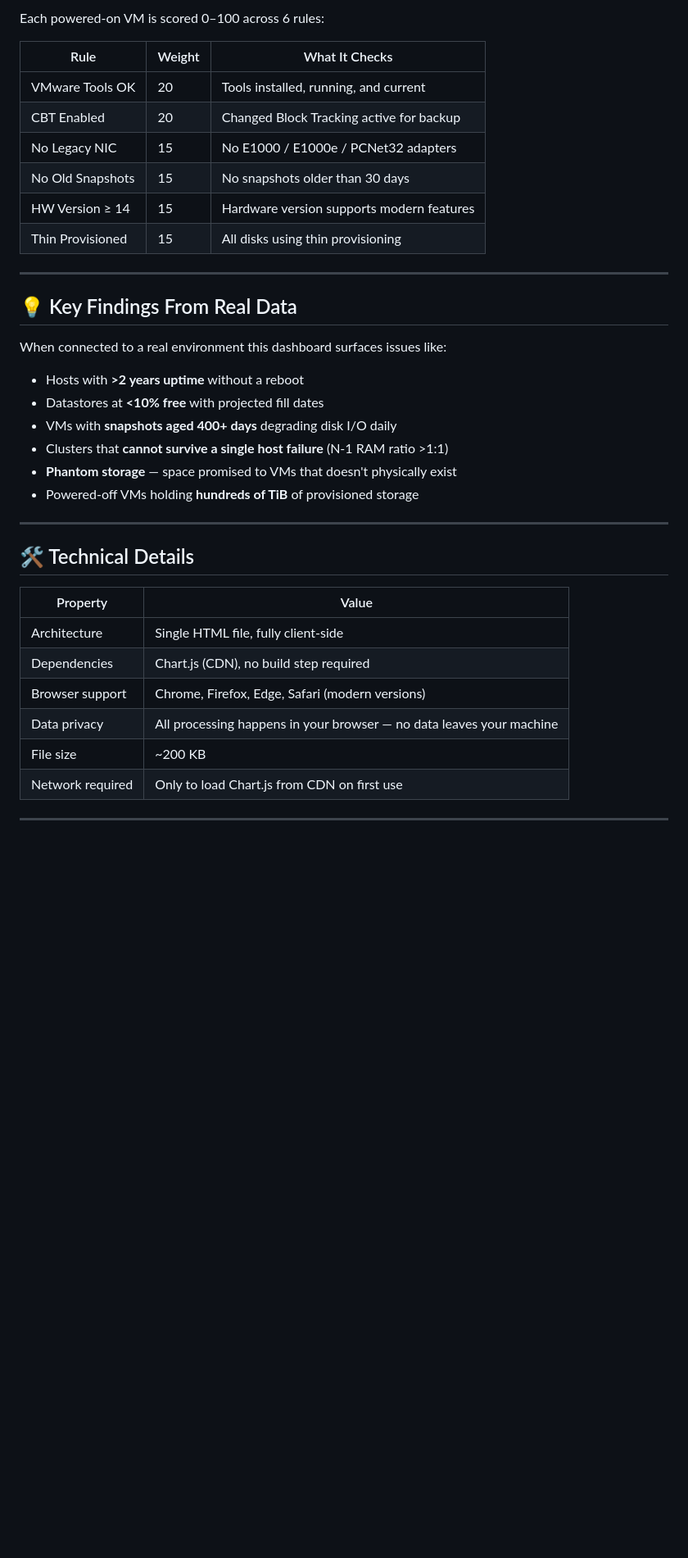
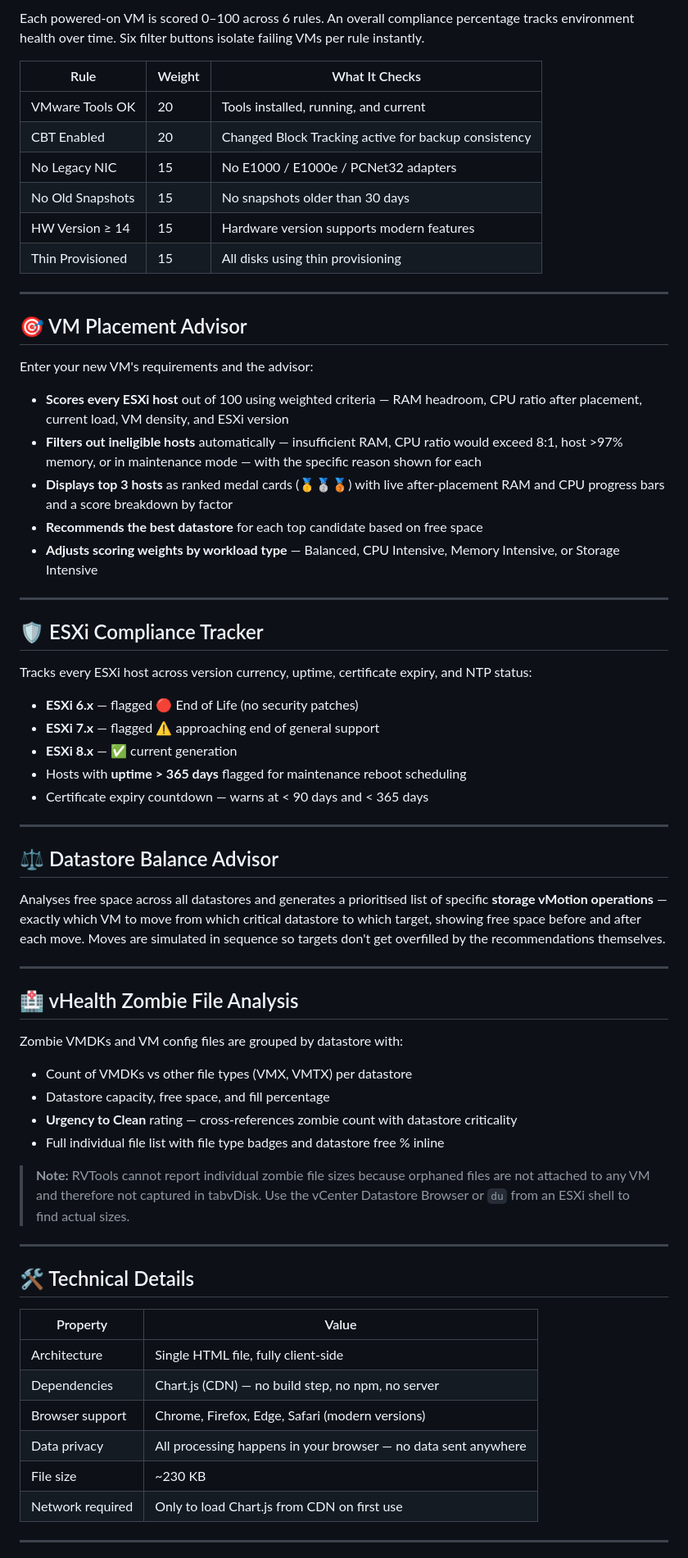
Before and after one commit to mosalah24/rvtools-dashboard, a Markdown page: README.md, the part around one of its changes. Shown at 82% size. Drawn GitHub-style; blank space fills up the shorter version.

```diff
--- a/README.md
+++ b/README.md
@@ -112,10 +126,10 @@ The most interactive feature. Enter your new VM's requirements and the advisor:
 
-Each powered-on VM is scored 0–100 across 6 rules:
+Each powered-on VM is scored 0–100 across 6 rules. An overall compliance percentage tracks environment health over time. Six filter buttons isolate failing VMs per rule instantly.
 
 | Rule | Weight | What It Checks |
 |------|--------|----------------|
 | VMware Tools OK | 20 | Tools installed, running, and current |
-| CBT Enabled | 20 | Changed Block Tracking active for backup |
+| CBT Enabled | 20 | Changed Block Tracking active for backup consistency |
 | No Legacy NIC | 15 | No E1000 / E1000e / PCNet32 adapters |
 | No Old Snapshots | 15 | No snapshots older than 30 days |
 | HW Version ≥ 14 | 15 | Hardware version supports modern features |
@@ -123,16 +137,46 @@ Each powered-on VM is scored 0–100 across 6 rules:
 
 ---
 
-## 💡 Key Findings From Real Data
+## 🎯 VM Placement Advisor
 
-When connected to a real environment this dashboard surfaces issues like:
+Enter your new VM's requirements and the advisor:
 
-- Hosts with **>2 years uptime** without a reboot
-- Datastores at **<10% free** with projected fill dates
-- VMs with **snapshots aged 400+ days** degrading disk I/O daily
-- Clusters that **cannot survive a single host failure** (N-1 RAM ratio >1:1)
-- **Phantom storage** — space promised to VMs that doesn't physically exist
-- Powered-off VMs holding **hundreds of TiB** of provisioned storage
+- **Scores every ESXi host** out of 100 using weighted criteria — RAM headroom, CPU ratio after placement, current load, VM density, and ESXi version
+- **Filters out ineligible hosts** automatically — insufficient RAM, CPU ratio would exceed 8:1, host >97% memory, or in maintenance mode — with the specific reason shown for each
+- **Displays top 3 hosts** as ranked medal cards (🥇🥈🥉) with live after-placement RAM and CPU progress bars and a score breakdown by factor
+- **Recommends the best datastore** for each top candidate based on free space
+- **Adjusts scoring weights by workload type** — Balanced, CPU Intensive, Memory Intensive, or Storage Intensive
+
+---
+
+## 🛡️ ESXi Compliance Tracker
+
+Tracks every ESXi host across version currency, uptime, certificate expiry, and NTP status:
+
+- **ESXi 6.x** — flagged 🔴 End of Life (no security patches)
+- **ESXi 7.x** — flagged ⚠️ approaching end of general support
+- **ESXi 8.x** — ✅ current generation
+- Hosts with **uptime > 365 days** flagged for maintenance reboot scheduling
+- Certificate expiry countdown — warns at < 90 days and < 365 days
+
+---
+
+## ⚖️ Datastore Balance Advisor
+
+Analyses free space across all datastores and generates a prioritised list of specific **storage vMotion operations** — exactly which VM to move from which critical datastore to which target, showing free space before and after each move. Moves are simulated in sequence so targets don't get overfilled by the recommendations themselves.
+
+---
+
+## 🏥 vHealth Zombie File Analysis
+
+Zombie VMDKs and VM config files are grouped by datastore with:
+
+- Count of VMDKs vs other file types (VMX, VMTX) per datastore
+- Datastore capacity, free space, and fill percentage
+- **Urgency to Clean** rating — cross-references zombie count with datastore criticality
+- Full individual file list with file type badges and datastore free % inline
+
+> **Note:** RVTools cannot report individual zombie file sizes because orphaned files are not attached to any VM and therefore not captured in tabvDisk. Use the vCenter Datastore Browser or `du` from an ESXi shell to find actual sizes.
 
 ---
 
@@ -141,10 +185,10 @@ When connected to a real environment this dashboard surfaces issues like:
 | Property | Value |
 |----------|-------|
 | Architecture | Single HTML file, fully client-side |
-| Dependencies | Chart.js (CDN), no build step required |
+| Dependencies | Chart.js (CDN) — no build step, no npm, no server |
 | Browser support | Chrome, Firefox, Edge, Safari (modern versions) |
-| Data privacy | All processing happens in your browser — no data leaves your machine |
-| File size | ~200 KB |
+| Data privacy | All processing happens in your browser — no data sent anywhere |
+| File size | ~230 KB |
 | Network required | Only to load Chart.js from CDN on first use |
 
 ---
```
Also changed, not shown: other parts of README.md (+54 -40 lines).
